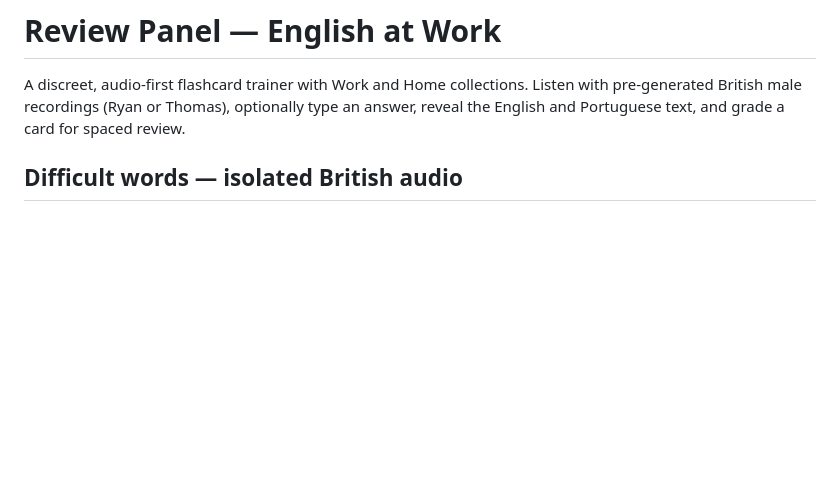
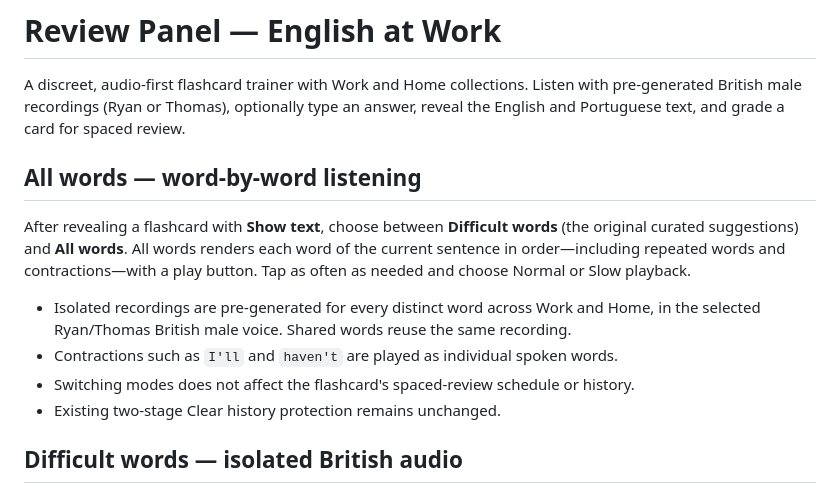
Before and after one commit to Wesley-SR/english-at-work, a Markdown page: README.md, the part around the change. Rendered like a GitHub page; blank space fills up the shorter version.

Commit message:
Document all-words individual playback and review-history preservation

```diff
--- a/README.md
+++ b/README.md
@@ -1,6 +1,15 @@
 # Review Panel — English at Work
 
 A discreet, audio-first flashcard trainer with Work and Home collections. Listen with pre-generated British male recordings (Ryan or Thomas), optionally type an answer, reveal the English and Portuguese text, and grade a card for spaced review.
+
+## All words — word-by-word listening
+
+After revealing a flashcard with **Show text**, choose between **Difficult words** (the original curated suggestions) and **All words**. All words renders each word of the current sentence in order—including repeated words and contractions—with a play button. Tap as often as needed and choose Normal or Slow playback.
+
+- Isolated recordings are pre-generated for every distinct word across Work and Home, in the selected Ryan/Thomas British male voice. Shared words reuse the same recording.
+- Contractions such as `I'll` and `haven't` are played as individual spoken words.
+- Switching modes does not affect the flashcard's spaced-review schedule or history.
+- Existing two-stage Clear history protection remains unchanged.
 
 ## Difficult words — isolated British audio
 
```
